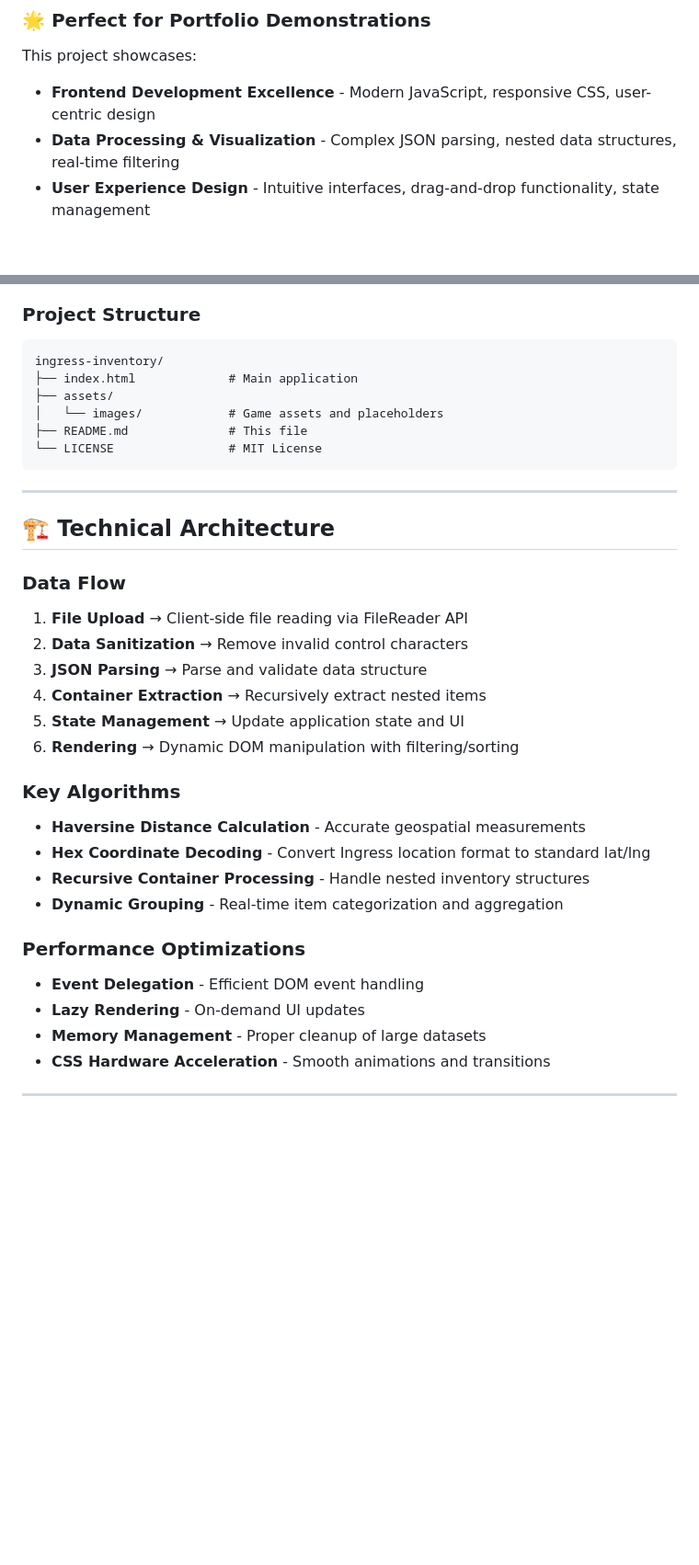
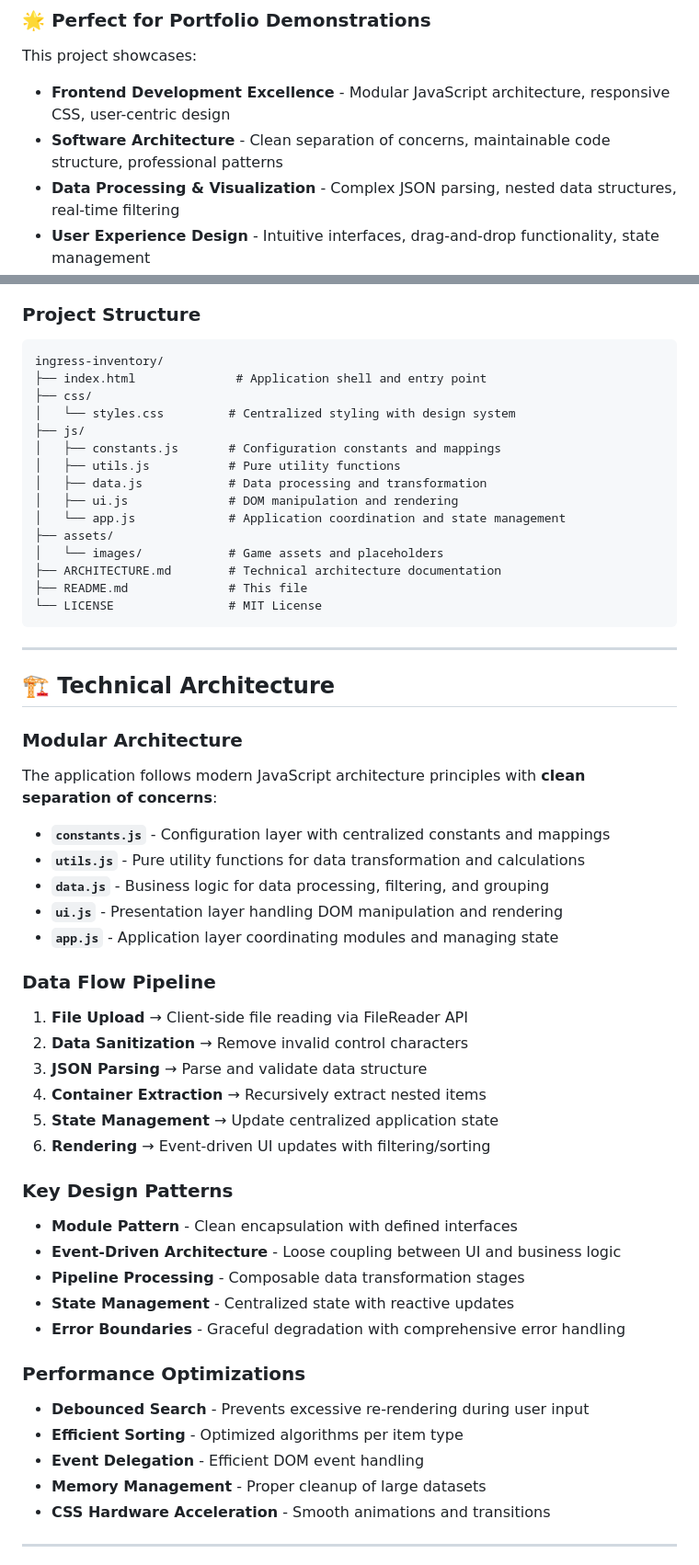
Before and after one commit to twelve345/ingress-inventory, a Markdown page: README.md, 2 parts joined by grey strips. Shown at 92% size. Drawn GitHub-style; blank space fills up the shorter version.

Commit message:
Revise README to highlight modular architecture
Expanded the README to emphasize modular JavaScript architecture, clean separation of concerns, and professional software design patterns. Updated the project structure, technical architecture, and key skills sections to reflect a more maintainable and production-quality frontend approach. Added references to new documentation and clarified the roles of individual modules.

````diff
--- a/README.md
+++ b/README.md
@@ -20,7 +20,8 @@
 ### 🌟 Perfect for Portfolio Demonstrations
 
 This project showcases:
-- **Frontend Development Excellence** - Modern JavaScript, responsive CSS, user-centric design
+- **Frontend Development Excellence** - Modular JavaScript architecture, responsive CSS, user-centric design
+- **Software Architecture** - Clean separation of concerns, maintainable code structure, professional patterns
 - **Data Processing & Visualization** - Complex JSON parsing, nested data structures, real-time filtering
 - **User Experience Design** - Intuitive interfaces, drag-and-drop functionality, state management
 - **Problem-Solving Skills** - Data sanitization, performance optimization, cross-browser compatibility
@@ -106,9 +108,18 @@ npx serve .
 ### Project Structure
 ```
 ingress-inventory/
-├── index.html             # Main application
+├── index.html              # Application shell and entry point
+├── css/
+│   └── styles.css         # Centralized styling with design system
+├── js/
+│   ├── constants.js       # Configuration constants and mappings
+│   ├── utils.js           # Pure utility functions
+│   ├── data.js            # Data processing and transformation
+│   ├── ui.js              # DOM manipulation and rendering
+│   └── app.js             # Application coordination and state management
 ├── assets/
 │   └── images/            # Game assets and placeholders
+├── ARCHITECTURE.md        # Technical architecture documentation
 ├── README.md              # This file
 └── LICENSE                # MIT License
 ```
@@ -117,23 +128,34 @@ ingress-inventory/
 
 ## 🏗️ Technical Architecture
 
-### Data Flow
+### Modular Architecture
+The application follows modern JavaScript architecture principles with **clean separation of concerns**:
+
+- **`constants.js`** - Configuration layer with centralized constants and mappings
+- **`utils.js`** - Pure utility functions for data transformation and calculations
+- **`data.js`** - Business logic for data processing, filtering, and grouping
+- **`ui.js`** - Presentation layer handling DOM manipulation and rendering
+- **`app.js`** - Application layer coordinating modules and managing state
+
+### Data Flow Pipeline
 1. **File Upload** → Client-side file reading via FileReader API
 2. **Data Sanitization** → Remove invalid control characters
 3. **JSON Parsing** → Parse and validate data structure
 4. **Container Extraction** → Recursively extract nested items
-5. **State Management** → Update application state and UI
-6. **Rendering** → Dynamic DOM manipulation with filtering/sorting
+5. **State Management** → Update centralized application state
+6. **Rendering** → Event-driven UI updates with filtering/sorting
 
-### Key Algorithms
-- **Haversine Distance Calculation** - Accurate geospatial measurements
-- **Hex Coordinate Decoding** - Convert Ingress location format to standard lat/lng
-- **Recursive Container Processing** - Handle nested inventory structures
-- **Dynamic Grouping** - Real-time item categorization and aggregation
+### Key Design Patterns
+- **Module Pattern** - Clean encapsulation with defined interfaces
+- **Event-Driven Architecture** - Loose coupling between UI and business logic
+- **Pipeline Processing** - Composable data transformation stages
+- **State Management** - Centralized state with reactive updates
+- **Error Boundaries** - Graceful degradation with comprehensive error handling
 
 ### Performance Optimizations
+- **Debounced Search** - Prevents excessive re-rendering during user input
+- **Efficient Sorting** - Optimized algorithms per item type
 - **Event Delegation** - Efficient DOM event handling
-- **Lazy Rendering** - On-demand UI updates
 - **Memory Management** - Proper cleanup of large datasets
 - **CSS Hardware Acceleration** - Smooth animations and transitions
 
````
Also changed, not shown: other parts of README.md (+15 -9 lines).
